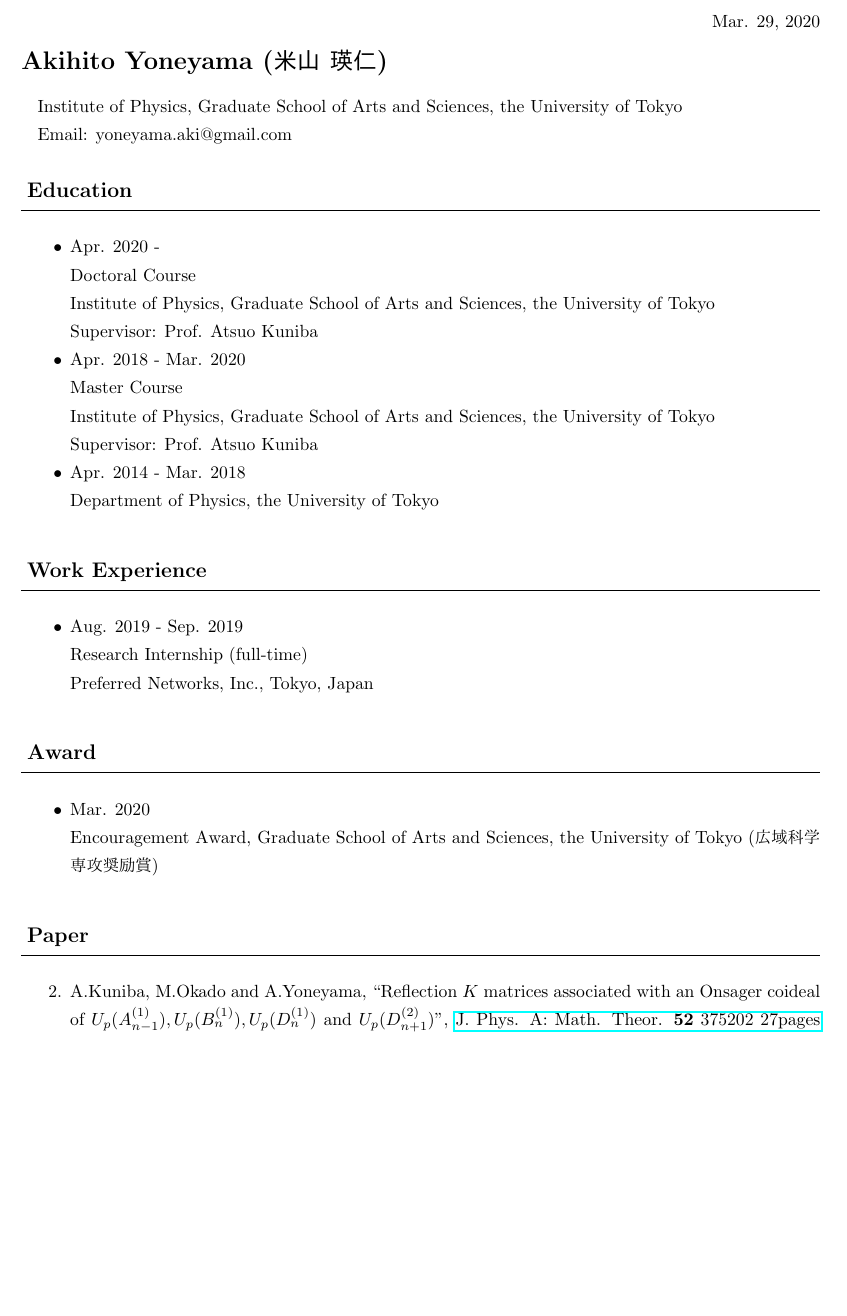
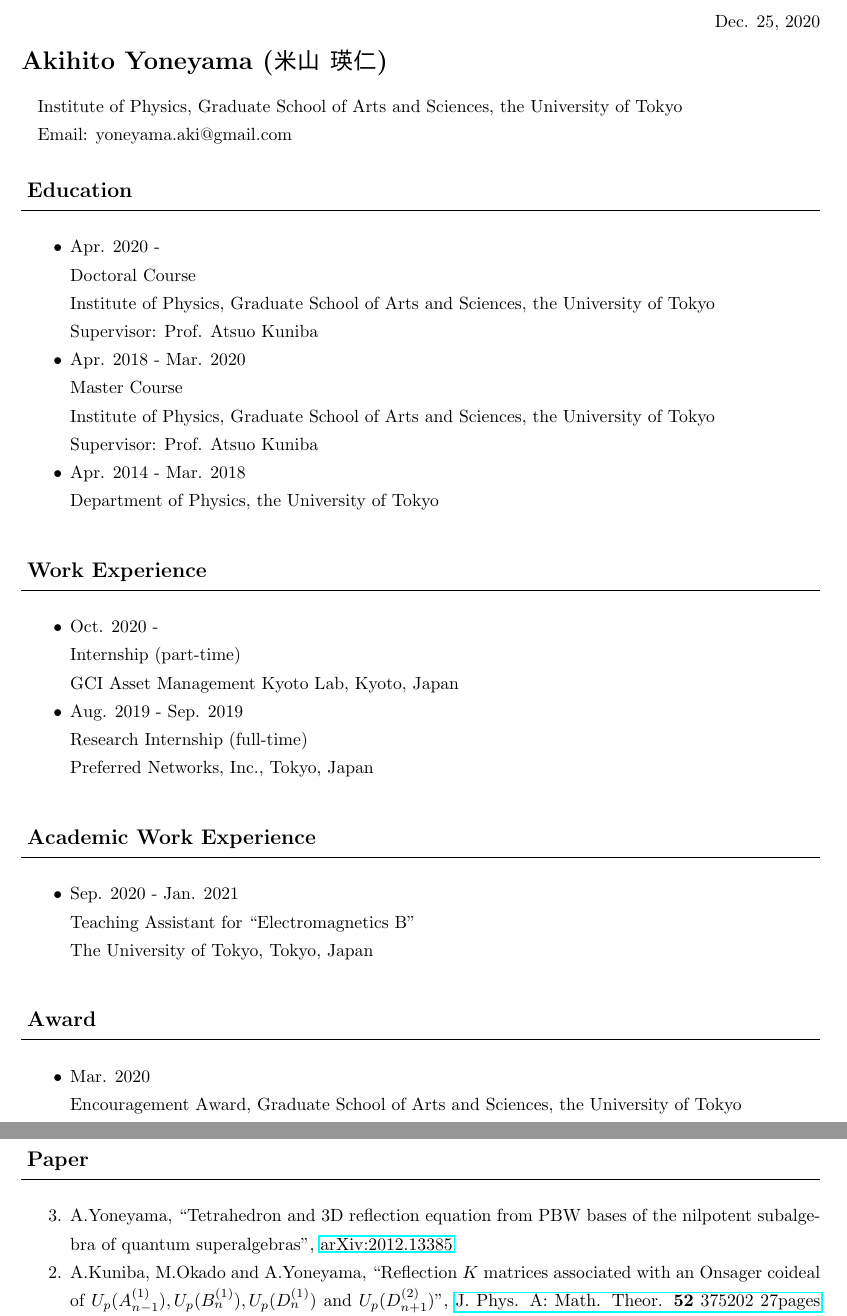
Before and after one commit to AkiYoneyama/homepage, a LaTeX CV (files/cv/cv.tex): part of page 1 of 2 before the commit and two parts of pages 1 and 2 of 2 after it, the two joined at a grey line, cut at the place of the change, the shorter picture padded with empty space. The pictures show the PDF file files/cv/cv.pdf that the author committed with the source.

Commit message:
commit recent updates (new arXiv paper, work experiences,...)

```diff
--- a/files/cv/cv.tex
+++ b/files/cv/cv.tex
@@ -38,7 +38,7 @@
 %
 %
 \begin{flushright}
-Mar. 29, 2020
+Dec. 25, 2020
 \end{flushright}
 %
 %
@@ -92,11 +92,36 @@ Department of Physics, the University of Tokyo
 \\\hrulefill
 \begin{itemize}
 \item
+Oct. 2020 -
+\par
+Internship (part-time)
+\par
+GCI Asset Management Kyoto Lab, Kyoto, Japan
+%
+%
+\item
 Aug. 2019 - Sep. 2019
 \par
 Research Internship (full-time)
 \par
 Preferred Networks, Inc., Tokyo, Japan
+\end{itemize}
+%
+%
+%
+%
+{\ }\\
+\vspace{3mm}
+{\bf\large Academic Work Experience}
+\vspace{-6mm}
+\\\hrulefill
+\begin{itemize}
+\item
+Sep. 2020 - Jan. 2021
+\par
+Teaching Assistant for ``Electromagnetics B''
+\par
+The University of Tokyo, Tokyo, Japan
 \end{itemize}
 %
 %
@@ -111,7 +136,8 @@ Preferred Networks, Inc., Tokyo, Japan
 \item
 Mar. 2020
 \par
-Encouragement Award, Graduate School of Arts and Sciences, the University of Tokyo (広域科学専攻奨励賞)
+Encouragement Award, Graduate School of Arts and Sciences, the University of Tokyo
+% (広域科学専攻奨励賞)
 \end{itemize}
 %
 %
@@ -126,9 +152,15 @@ Encouragement Award, Graduate School of Arts and Sciences, the University of Tok
 % 論文を逆順で表示するためのカウンター
 \newcounter{paperCounter}
 \renewcommand*\theenumi{\the\numexpr\value{paperCounter}-\value{enumi}}
-\setcounter{paperCounter}{3}
+\setcounter{paperCounter}{4}
+\item
+A.Yoneyama, ``Tetrahedron and 3D reflection equation from PBW bases of the nilpotent subalgebra of quantum superalgebras'', \href{https://arxiv.org/abs/2012.13385}{arXiv:2012.13385}
+%
+%
 \item
 A.Kuniba, M.Okado and A.Yoneyama, ``Reflection $K$ matrices associated with an Onsager coideal of $U_p(A_{n-1}^{(1)}),U_p(B_n^{(1)}),U_p(D_n^{(1)})$ and $U_p(D_{n+1}^{(2)})$'', \href{https://iopscience.iop.org/article/10.1088/1751-8121/ab3715}{J. Phys. A: Math. Theor. {\bf 52} 375202 27pages (2019)}, \href{https://arxiv.org/abs/1904.05653}{arXiv:1904.05653}
+%
+%
 \item
 A.Kuniba, M.Okado and A.Yoneyama, ``Matrix product solution to the reflection equation associated with a coideal subalgebra of $U_q(A_{n-1}^{(1)})$'', \href{http://links.springernature.com/f/a/VdNxbTDs8BDjk4rQBBmAjw~~/AABE5gA~/RgRekPU6P0QwaHR0cDovL3d3dy5zcHJpbmdlci5jb20vLS8wL0FXb09qTHhwT3VHTGE4WnNvSjRvVwNzcGNCCgAAusGvXDBnf-5SIHlvbmV5YW1hQGdva3V0YW4uYy51LXRva3lvLmFjLmpwWAQAAAbn}{Lett. Math. Phys. {\bf 109} 2049-2067 (2019)}, \href{https://arxiv.org/abs/1812.03767}{arXiv:1812.03767}
 \end{enumerate}
```
Also changed, not shown: files/cv/cv.pdf, files/cv/cv.tex (2 more changed lines), 4 other files.
